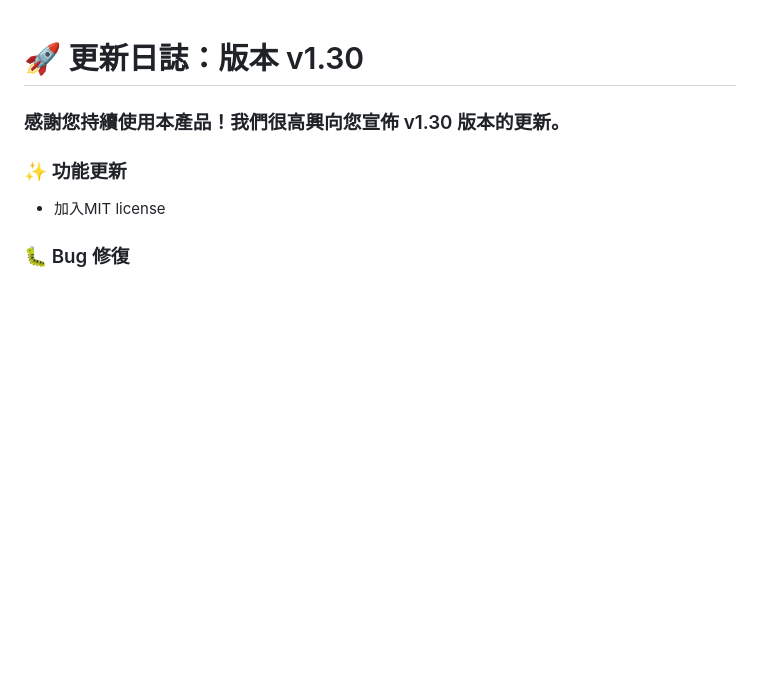
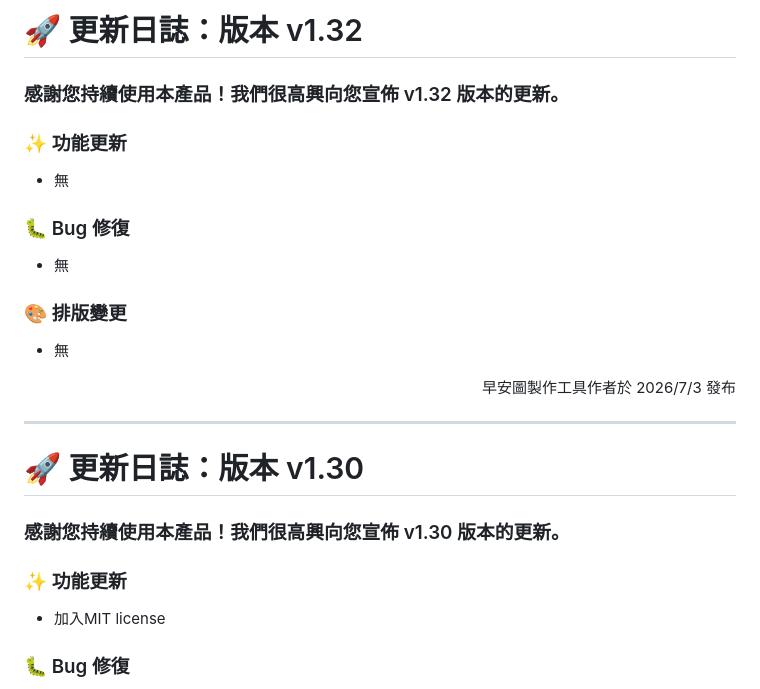
Before and after one commit to jadk01216-gif/goodmoring-v2, a Markdown page: changelog.md, the part around the change. Drawn GitHub-style; blank space fills up the shorter version.

Commit message:
chore: auto update changelog.md & README.md for version v1.32

```diff
--- a/changelog.md
+++ b/changelog.md
@@ -1,3 +1,25 @@
+# 🚀 更新日誌：版本 v1.32
+
+### 感謝您持續使用本產品！我們很高興向您宣佈 v1.32 版本的更新。
+
+### ✨ 功能更新
+
+* 無
+
+### 🐛 Bug 修復
+
+* 無
+
+### 🎨 排版變更
+
+* 無
+
+<div align="right">
+    早安圖製作工具作者於 2026/7/3  發布
+</div>
+
+---
+
 # 🚀 更新日誌：版本 v1.30
 
 ### 感謝您持續使用本產品！我們很高興向您宣佈 v1.30 版本的更新。
```
